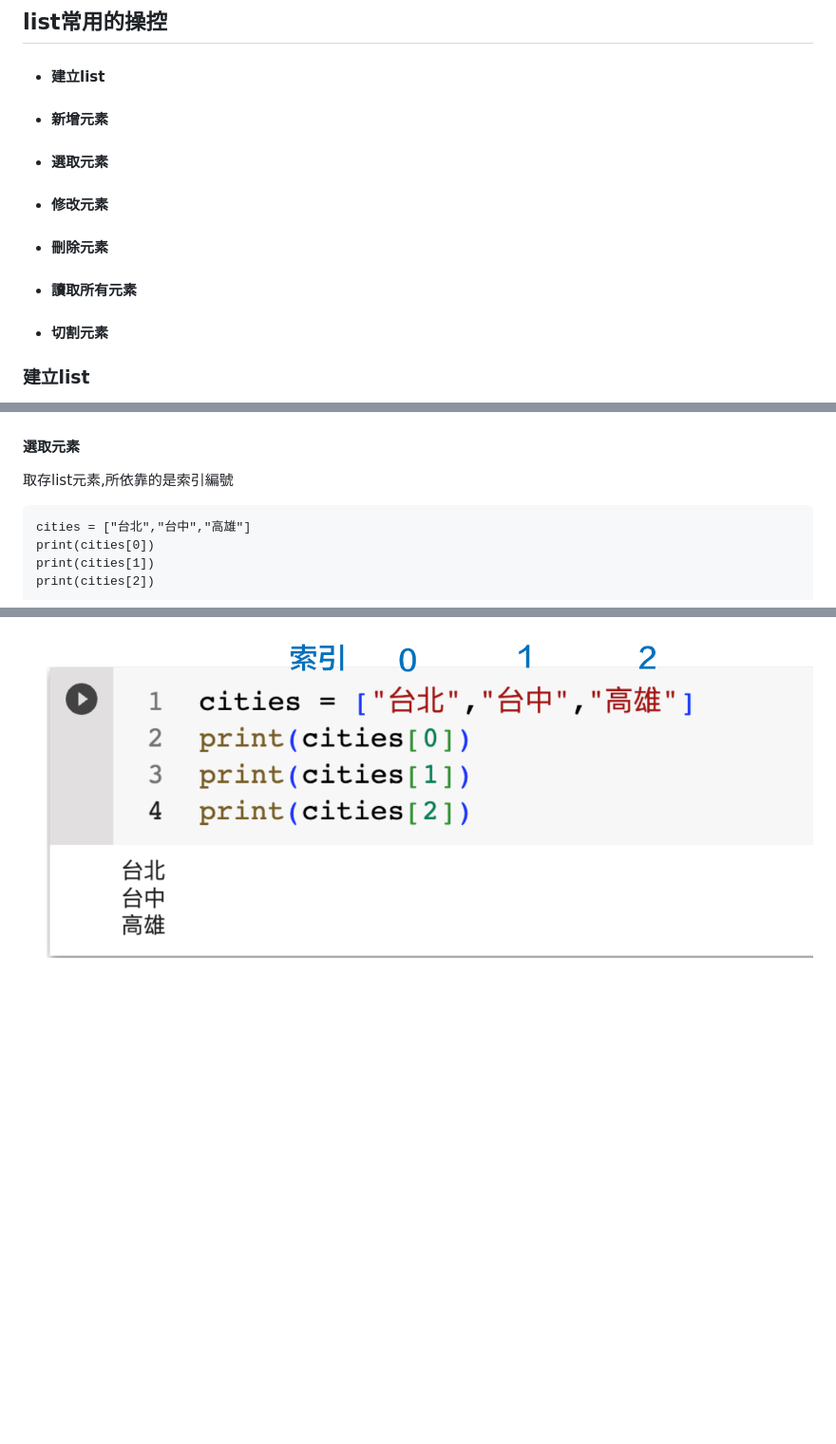
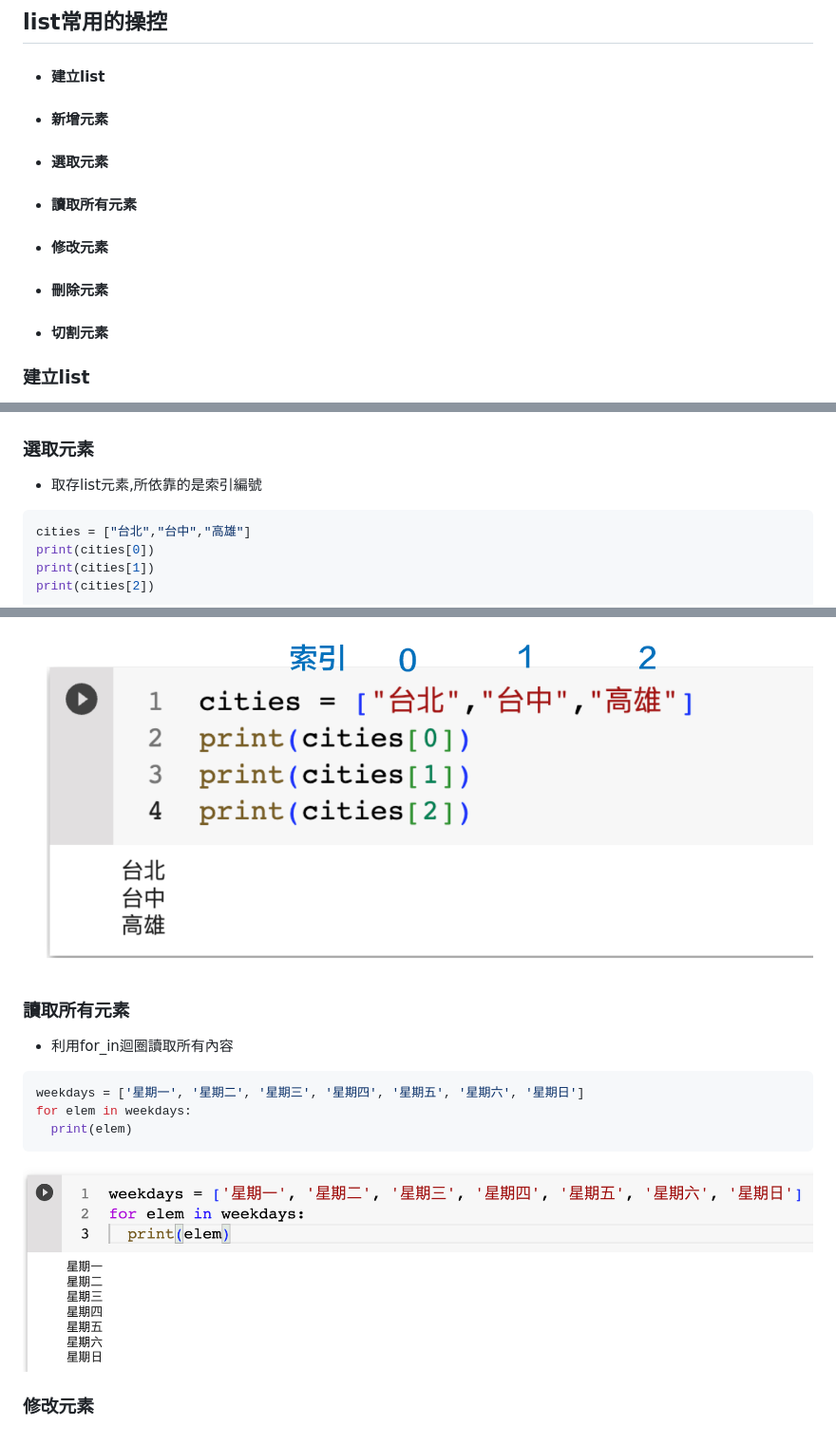
Before and after one commit to roberthsu2003/learningPythonFromZero, a Markdown page: 13python_list的操控/README.md, 3 parts joined by grey strips. Shown: that part at 95% size. GitHub-like rendering; pictures changed too: 13python_list的操控/images/pic6.png (added); blank space fills up the shorter version.

Commit message:
modify

````diff
--- a/13python_list的操控/README.md
+++ b/13python_list的操控/README.md
@@ -11,9 +11,9 @@ python的list, 就是一般常說的陣列,list操控是開發者最常使用的
  - #### 建立list
  - #### 新增元素
  - #### 選取元素
+ - #### 讀取所有元素
  - #### 修改元素
  - #### 刪除元素
- - #### 讀取所有元素
  - #### 切割元素
 
 ### 建立list
@@ -61,10 +61,10 @@ cities
 ```
 ![](./images/pic4.png)
 
-#### 選取元素
-取存list元素,所依靠的是索引編號
+### 選取元素
+- 取存list元素,所依靠的是索引編號
 
-```
+```python
 cities = ["台北","台中","高雄"]
 print(cities[0])
 print(cities[1])
@@ -72,3 +72,16 @@ print(cities[2])
 ```
 
 ![](./images/pic5.png)
+
+### 讀取所有元素
+- 利用for_in迴圈讀取所有內容
+
+```python
+weekdays = ['星期一', '星期二', '星期三', '星期四', '星期五', '星期六', '星期日']
+for elem in weekdays:
+  print(elem)
+```
+
+![](./images/pic6.png)
+
+### 修改元素
````
